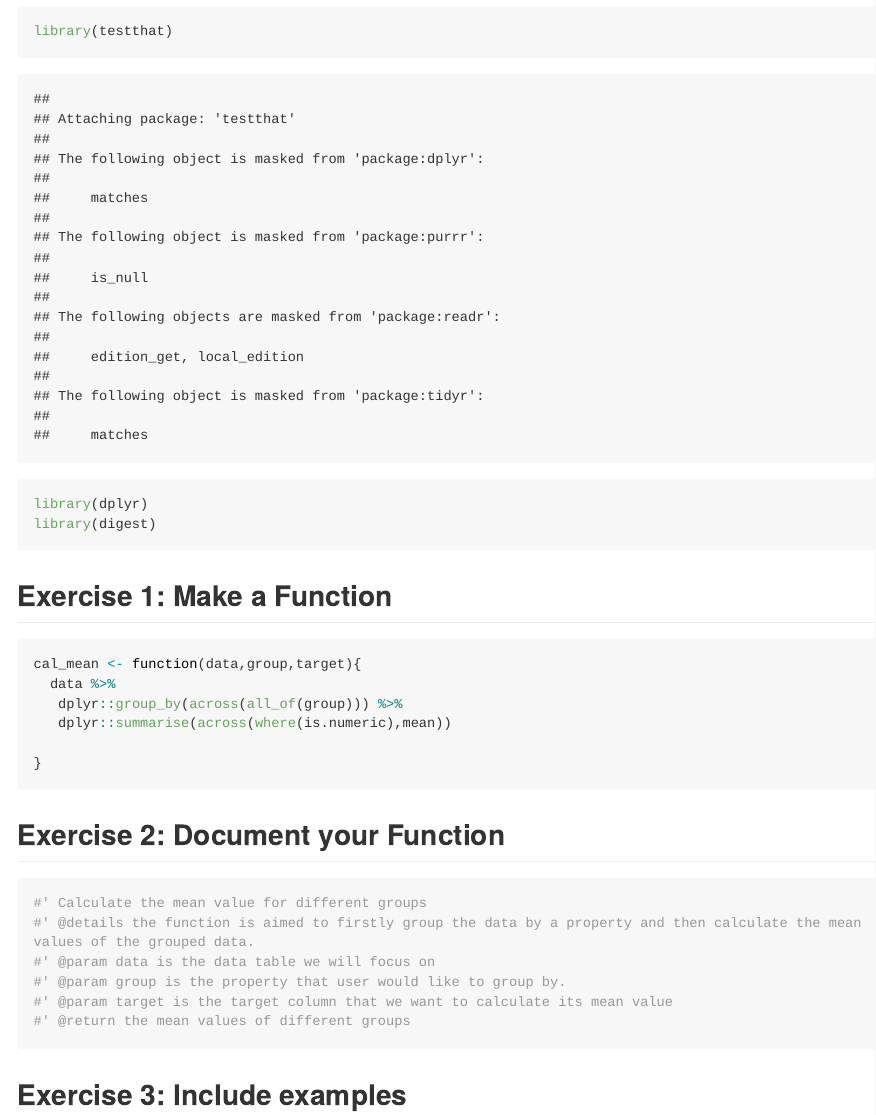
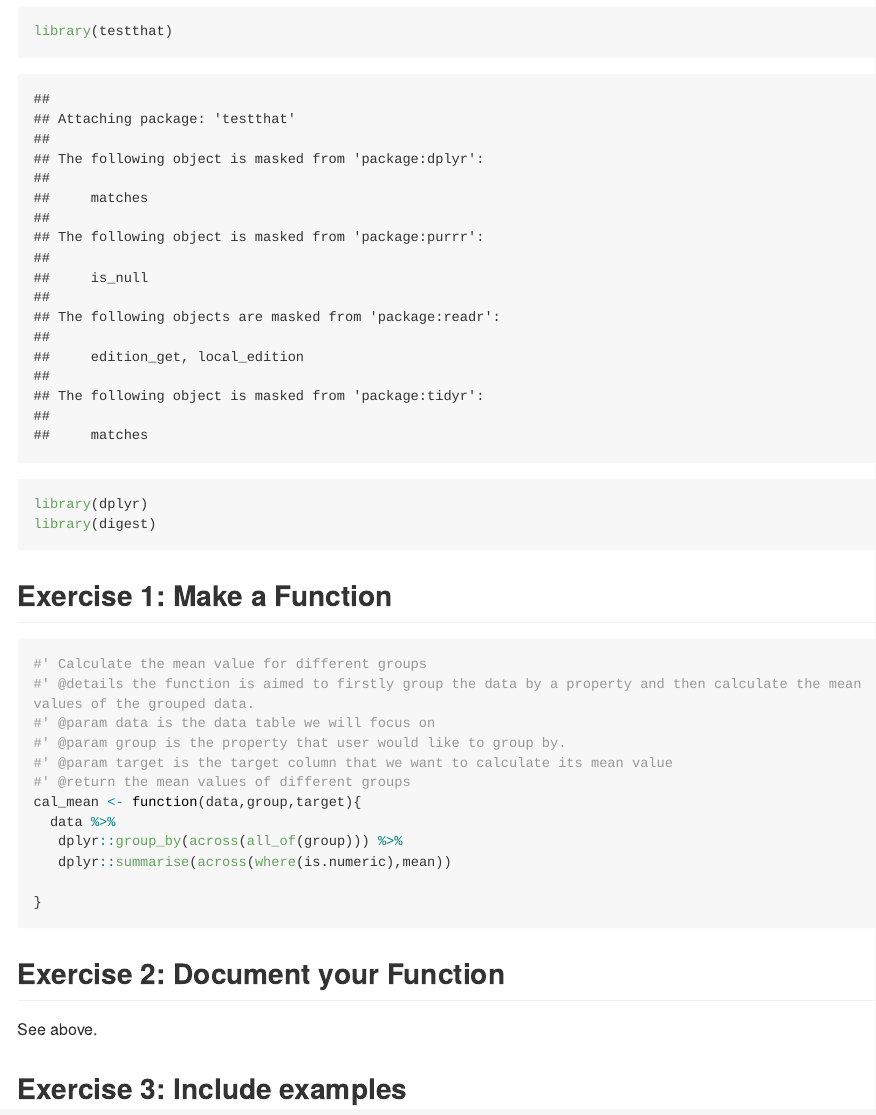
Before and after one commit to stat545ubc-2022/assignment-b1-and-b2-YuqingMa, an R Markdown document (assignmentb1.Rmd): the page in a window 1100 px wide, from 550 px down. Rendered offline with R 4.5, knitr and Pandoc, with nearby package versions; code that draws random numbers runs with fixed seeds of ours; some code elsewhere in the file could not run offline; long lines of code are wrapped.

Commit message:
second commit

````diff
--- a/assignmentb1.Rmd
+++ b/assignmentb1.Rmd
@@ -20,6 +20,12 @@ library(digest)
 
 ## Exercise 1: Make a Function
 ```{r}
+#' Calculate the mean value for different groups
+#' @details the function is aimed to firstly group the data by a property and then calculate the mean values of the grouped data.
+#' @param data is the data table we will focus on
+#' @param group is the property that user would like to group by.
+#' @param target is the target column that we want to calculate its mean value
+#' @return the mean values of different groups
 cal_mean <- function(data,group,target){
   data %>%
    dplyr::group_by(across(all_of(group))) %>%
@@ -29,15 +35,7 @@ cal_mean <- function(data,group,target){
 ```
 
 ## Exercise 2: Document your Function
-```{r}
-#' Calculate the mean value for different groups
-#' @details the function is aimed to firstly group the data by a property and then calculate the mean values of the grouped data.
-#' @param data is the data table we will focus on
-#' @param group is the property that user would like to group by.
-#' @param target is the target column that we want to calculate its mean value
-#' @return the mean values of different groups
-```
-
+See above.
 
 ## Exercise 3: Include examples
 ```{r}
````
Also changed, not shown: assignmentb1.md.
